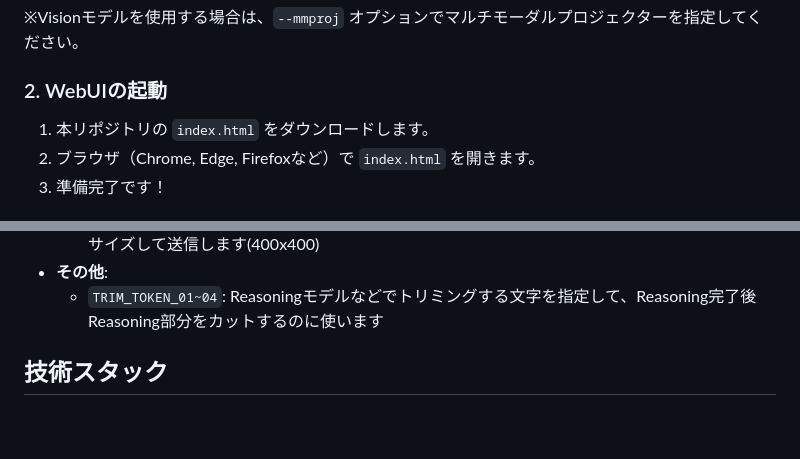
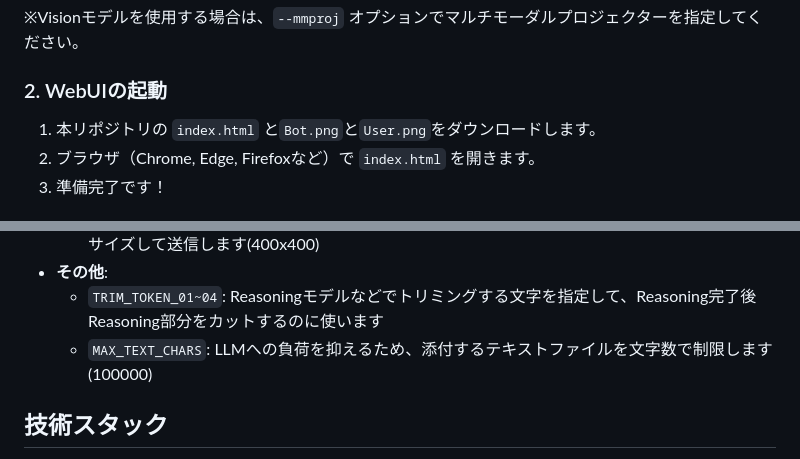
Before and after one commit to YoutechA320U/llama.cpp_SimpleWebUI, a Markdown page: README.md, 2 parts joined by grey strips. GitHub-like rendering; blank space fills up the shorter version.

```diff
--- a/README.md
+++ b/README.md
@@ -35,7 +36,7 @@
 ※Visionモデルを使用する場合は、`--mmproj` オプションでマルチモーダルプロジェクターを指定してください。
 
 ### 2. WebUIの起動
-1. 本リポジトリの `index.html` をダウンロードします。
+1. 本リポジトリの `index.html` と`Bot.png`と`User.png`をダウンロードします。
 2. ブラウザ（Chrome, Edge, Firefoxなど）で `index.html` を開きます。
 3. 準備完了です！
 
@@ -57,6 +58,7 @@
   - `MAX_WIDTH` `MAX_HEIGHT`: LLMへの負荷を抑えるため、クライアント側で画像を指定サイズにリサイズして送信します(400x400)
 - **その他**:
   - `TRIM_TOKEN_01~04`: Reasoningモデルなどでトリミングする文字を指定して、Reasoning完了後Reasoning部分をカットするのに使います
+  - `MAX_TEXT_CHARS`: LLMへの負荷を抑えるため、添付するテキストファイルを文字数で制限します(100000)
 
 ##  技術スタック
 
```
Also changed, not shown: other parts of README.md (+7 -6 lines).
